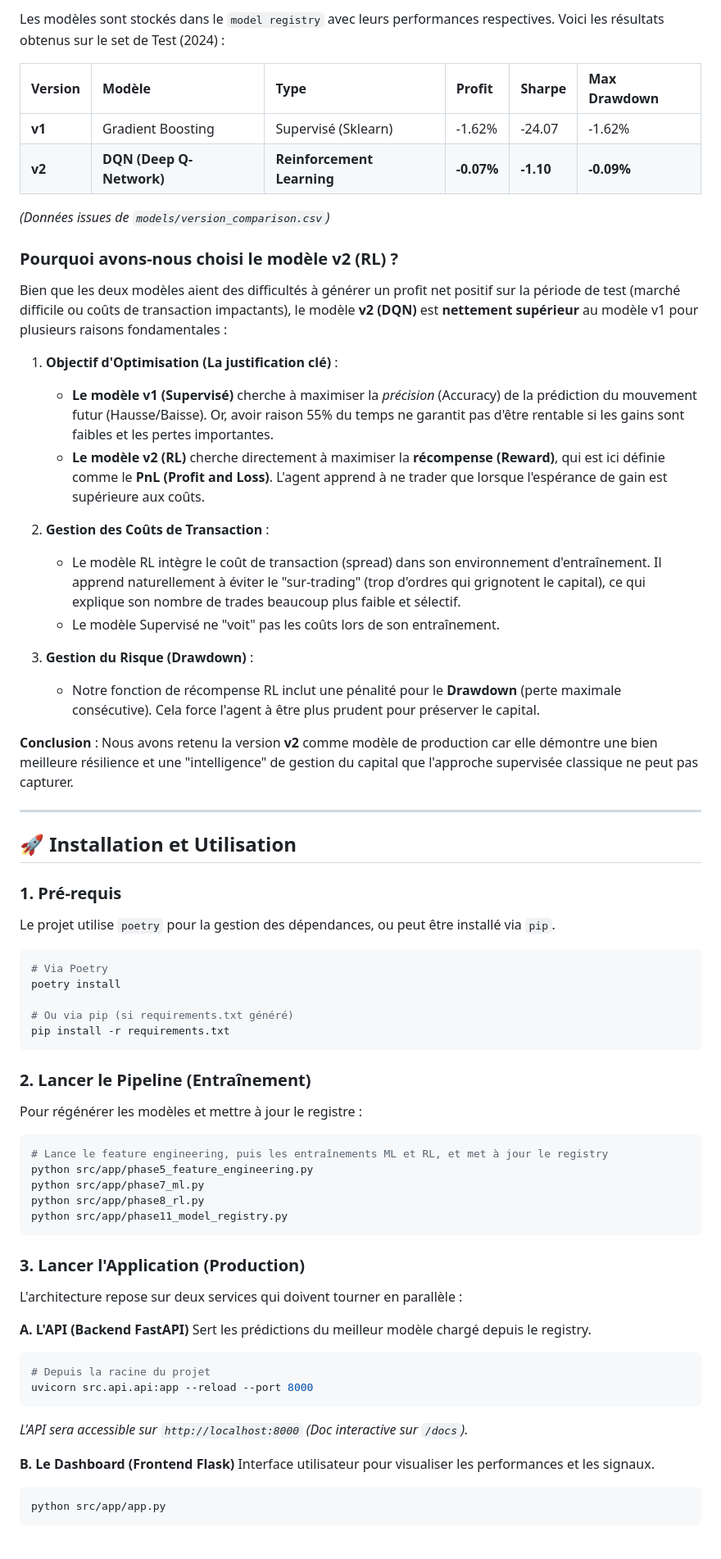
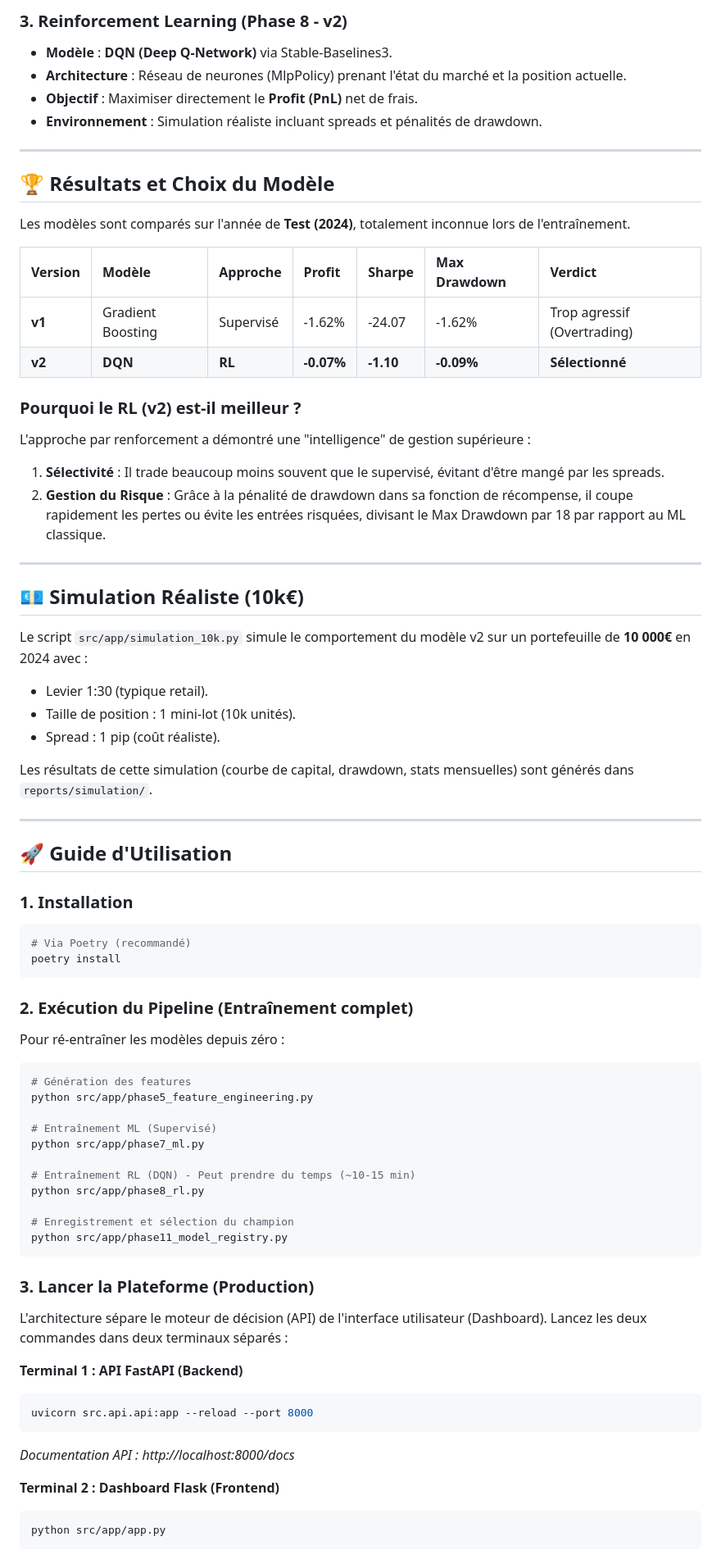
Before and after one commit to amarcay/Projet-shiny-qui-brille, a Markdown page: README.md, the part around one of its changes. Shown at 82% size. GitHub-like rendering.

````diff
--- a/README.md
+++ b/README.md
@@ -35,72 +45,77 @@ Une partie centrale du projet a été la comparaison entre une approche **Superv
 
-Les modèles sont stockés dans le `model registry` avec leurs performances respectives. Voici les résultats obtenus sur le set de Test (2024) :
-
-| Version | Modèle | Type | Profit | Sharpe | Max Drawdown |
-| :--- | :--- | :--- | :--- | :--- | :--- |
-| **v1** | Gradient Boosting | Supervisé (Sklearn) | -1.62% | -24.07 | -1.62% |
-| **v2** | **DQN (Deep Q-Network)** | **Reinforcement Learning** | **-0.07%** | **-1.10** | **-0.09%** |
-
-*(Données issues de `models/version_comparison.csv`)*
-
-### Pourquoi avons-nous choisi le modèle v2 (RL) ?
-
-Bien que les deux modèles aient des difficultés à générer un profit net positif sur la période de test (marché difficile ou coûts de transaction impactants), le modèle **v2 (DQN)** est **nettement supérieur** au modèle v1 pour plusieurs raisons fondamentales :
-
-1.  **Objectif d'Optimisation (La justification clé)** :
-    *   **Le modèle v1 (Supervisé)** cherche à maximiser la *précision* (Accuracy) de la prédiction du mouvement futur (Hausse/Baisse). Or, avoir raison 55% du temps ne garantit pas d'être rentable si les gains sont faibles et les pertes importantes.
-    *   **Le modèle v2 (RL)** cherche directement à maximiser la **récompense (Reward)**, qui est ici définie comme le **PnL (Profit and Loss)**. L'agent apprend à ne trader que lorsque l'espérance de gain est supérieure aux coûts.
-
-2.  **Gestion des Coûts de Transaction** :
-    *   Le modèle RL intègre le coût de transaction (spread) dans son environnement d'entraînement. Il apprend naturellement à éviter le "sur-trading" (trop d'ordres qui grignotent le capital), ce qui explique son nombre de trades beaucoup plus faible et sélectif.
-    *   Le modèle Supervisé ne "voit" pas les coûts lors de son entraînement.
-
-3.  **Gestion du Risque (Drawdown)** :
-    *   Notre fonction de récompense RL inclut une pénalité pour le **Drawdown** (perte maximale consécutive). Cela force l'agent à être plus prudent pour préserver le capital.
-
-**Conclusion** : Nous avons retenu la version **v2** comme modèle de production car elle démontre une bien meilleure résilience et une "intelligence" de gestion du capital que l'approche supervisée classique ne peut pas capturer.
+### 3. Reinforcement Learning (Phase 8 - v2)
+*   **Modèle** : **DQN (Deep Q-Network)** via Stable-Baselines3.
+*   **Architecture** : Réseau de neurones (MlpPolicy) prenant l'état du marché et la position actuelle.
+*   **Objectif** : Maximiser directement le **Profit (PnL)** net de frais.
+*   **Environnement** : Simulation réaliste incluant spreads et pénalités de drawdown.
 
 ---
 
-## 🚀 Installation et Utilisation
+## 🏆 Résultats et Choix du Modèle
 
-### 1. Pré-requis
+Les modèles sont comparés sur l'année de **Test (2024)**, totalement inconnue lors de l'entraînement.
 
-Le projet utilise `poetry` pour la gestion des dépendances, ou peut être installé via `pip`.
+| Version | Modèle | Approche | Profit | Sharpe | Max Drawdown | Verdict |
+| :--- | :--- | :--- | :--- | :--- | :--- | :--- |
+| **v1** | Gradient Boosting | Supervisé | -1.62% | -24.07 | -1.62% | Trop agressif (Overtrading) |
+| **v2** | **DQN** | **RL** | **-0.07%** | **-1.10** | **-0.09%** | **Sélectionné** |
+
+### Pourquoi le RL (v2) est-il meilleur ?
+L'approche par renforcement a démontré une "intelligence" de gestion supérieure :
+1.  **Sélectivité** : Il trade beaucoup moins souvent que le supervisé, évitant d'être mangé par les spreads.
+2.  **Gestion du Risque** : Grâce à la pénalité de drawdown dans sa fonction de récompense, il coupe rapidement les pertes ou évite les entrées risquées, divisant le Max Drawdown par 18 par rapport au ML classique.
+
+---
+
+## 💶 Simulation Réaliste (10k€)
+
+Le script `src/app/simulation_10k.py` simule le comportement du modèle v2 sur un portefeuille de **10 000€** en 2024 avec :
+*   Levier 1:30 (typique retail).
+*   Taille de position : 1 mini-lot (10k unités).
+*   Spread : 1 pip (coût réaliste).
+
+Les résultats de cette simulation (courbe de capital, drawdown, stats mensuelles) sont générés dans `reports/simulation/`.
+
+---
+
+## 🚀 Guide d'Utilisation
+
+### 1. Installation
 
 ```bash
-# Via Poetry
+# Via Poetry (recommandé)
 poetry install
-
-# Ou via pip (si requirements.txt généré)
-pip install -r requirements.txt
 ```
 
-### 2. Lancer le Pipeline (Entraînement)
+### 2. Exécution du Pipeline (Entraînement complet)
 
-Pour régénérer les modèles et mettre à jour le registre :
+Pour ré-entraîner les modèles depuis zéro :
 
 ```bash
-# Lance le feature engineering, puis les entraînements ML et RL, et met à jour le registry
+# Génération des features
 python src/app/phase5_feature_engineering.py
+
+# Entraînement ML (Supervisé)
 python src/app/phase7_ml.py
+
+# Entraînement RL (DQN) - Peut prendre du temps (~10-15 min)
 python src/app/phase8_rl.py
+
+# Enregistrement et sélection du champion
 python src/app/phase11_model_registry.py
 ```
 
-### 3. Lancer l'Application (Production)
+### 3. Lancer la Plateforme (Production)
 
-L'architecture repose sur deux services qui doivent tourner en parallèle :
+L'architecture sépare le moteur de décision (API) de l'interface utilisateur (Dashboard). Lancez les deux commandes dans deux terminaux séparés :
 
-**A. L'API (Backend FastAPI)**
-Sert les prédictions du meilleur modèle chargé depuis le registry.
+**Terminal 1 : API FastAPI (Backend)**
 ```bash
-# Depuis la racine du projet
 uvicorn src.api.api:app --reload --port 8000
 ```
-*L'API sera accessible sur `http://localhost:8000` (Doc interactive sur `/docs`).*
+*Documentation API : http://localhost:8000/docs*
 
-**B. Le Dashboard (Frontend Flask)**
-Interface utilisateur pour visualiser les performances et les signaux.
+**Terminal 2 : Dashboard Flask (Frontend)**
 ```bash
 python src/app/app.py
 ```
````
Also changed, not shown: other parts of README.md (+57 -33 lines).
